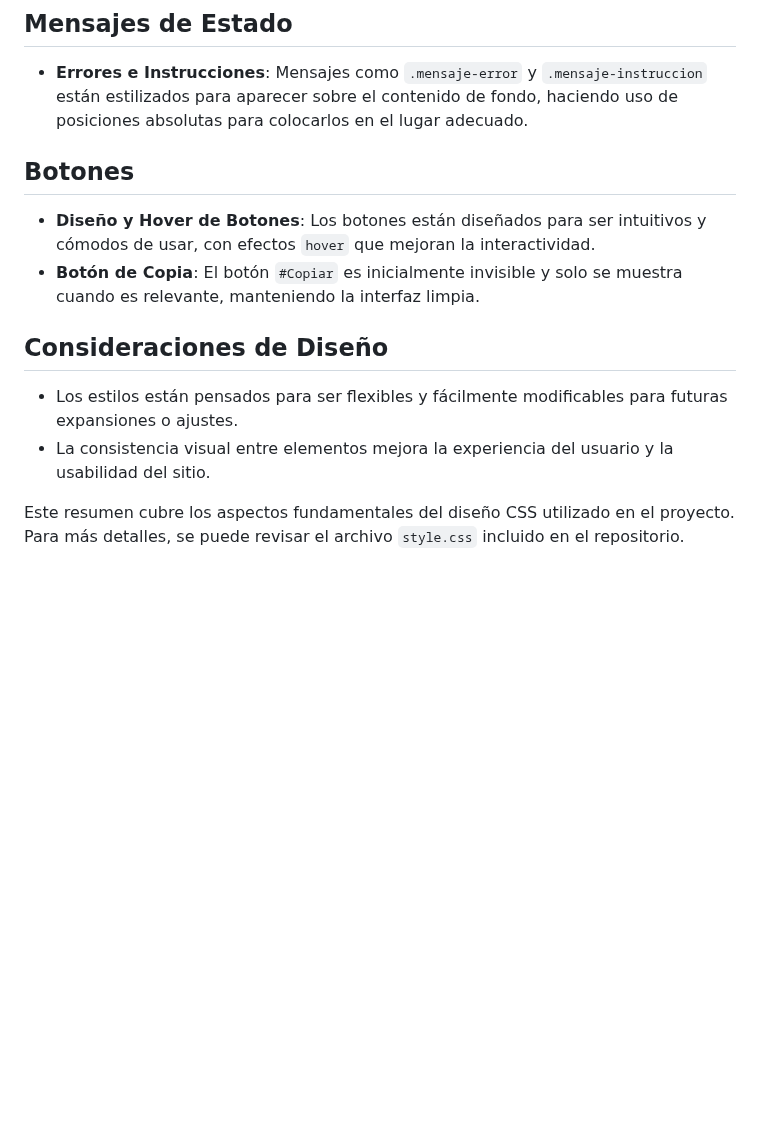
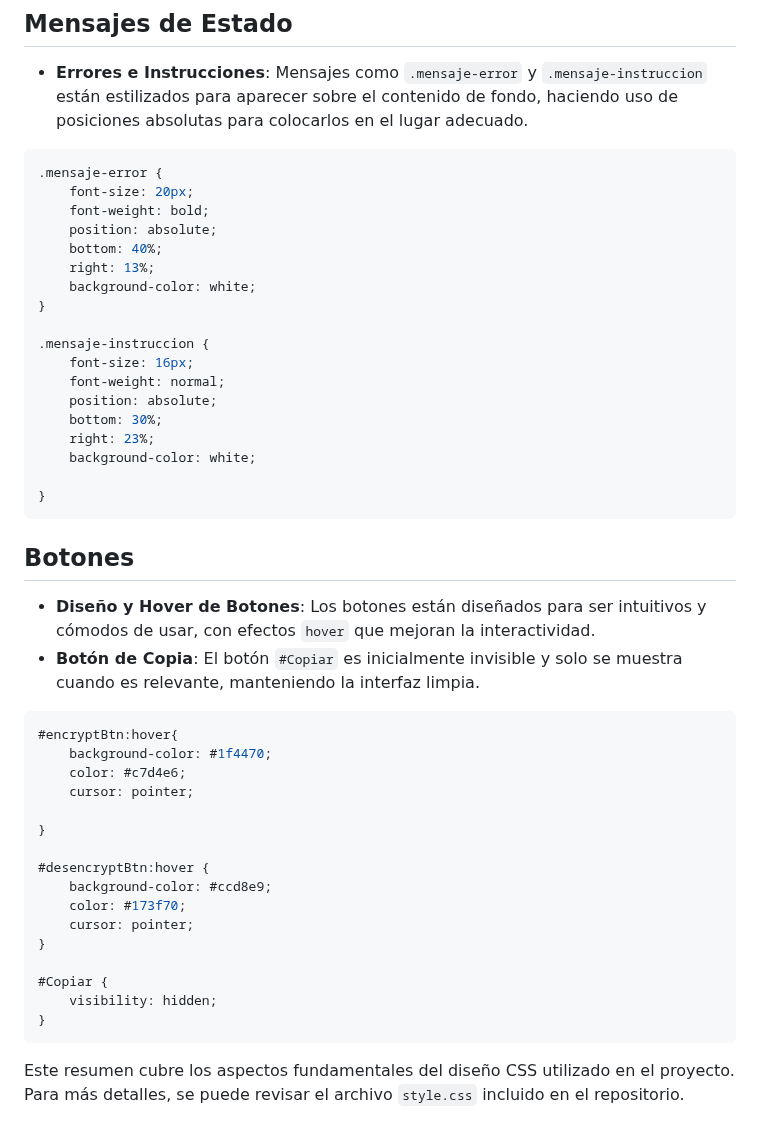
Before and after one commit to JOAAARP/mi-proyecto-de-encriptacion, a Markdown page: README.md, the part around the change. Rendered like a GitHub page; blank space fills up the shorter version.

````diff
--- a/README.md
+++ b/README.md
@@ -97,13 +97,48 @@ El diseño CSS de este proyecto está orientado a crear una interfaz limpia y am
 ```
 ## Mensajes de Estado
 - **Errores e Instrucciones**: Mensajes como `.mensaje-error` y `.mensaje-instruccion` están estilizados para aparecer sobre el contenido de fondo, haciendo uso de posiciones absolutas para colocarlos en el lugar adecuado.
+```css
+.mensaje-error {
+    font-size: 20px;
+    font-weight: bold;
+    position: absolute;
+    bottom: 40%;
+    right: 13%;
+    background-color: white;
+}
+
+.mensaje-instruccion {
+    font-size: 16px;
+    font-weight: normal;
+    position: absolute;
+    bottom: 30%;
+    right: 23%;
+    background-color: white;
+
+}
+```
 
 ## Botones
 - **Diseño y Hover de Botones**: Los botones están diseñados para ser intuitivos y cómodos de usar, con efectos `hover` que mejoran la interactividad.
 - **Botón de Copia**: El botón `#Copiar` es inicialmente invisible y solo se muestra cuando es relevante, manteniendo la interfaz limpia.
 
-## Consideraciones de Diseño
-- Los estilos están pensados para ser flexibles y fácilmente modificables para futuras expansiones o ajustes.
-- La consistencia visual entre elementos mejora la experiencia del usuario y la usabilidad del sitio.
+```css
+#encryptBtn:hover{
+    background-color: #1f4470;
+    color: #c7d4e6;
+    cursor: pointer;
+
+}
+
+#desencryptBtn:hover {
+    background-color: #ccd8e9;
+    color: #173f70;
+    cursor: pointer;
+}
+
+#Copiar {
+    visibility: hidden;
+}
+```
 
 Este resumen cubre los aspectos fundamentales del diseño CSS utilizado en el proyecto. Para más detalles, se puede revisar el archivo `style.css` incluido en el repositorio.
````
